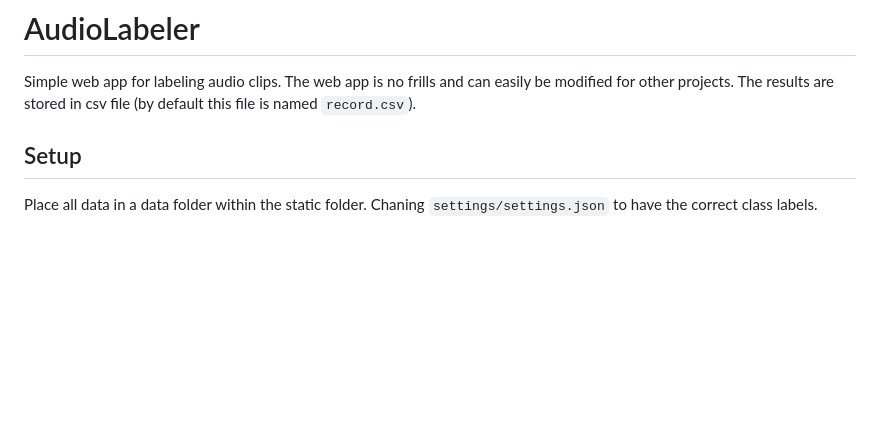
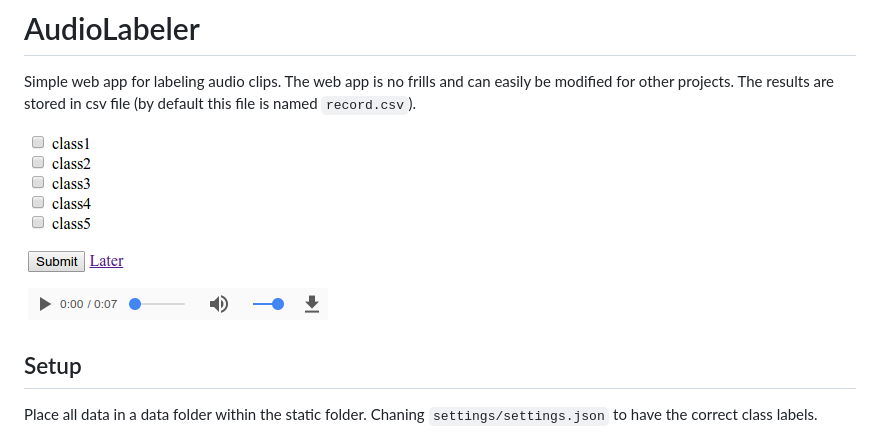
Before and after one commit to tmulc18/AudioLabeler, a Markdown page: README.md, the part around the change. Rendered like a GitHub page; pictures changed too: imgs/labelpage.png (added); blank space fills up the shorter version.

Commit message:
added image of label page

```diff
--- a/README.md
+++ b/README.md
@@ -1,6 +1,7 @@
 # AudioLabeler
 Simple web app for labeling audio clips.  The web app is no frills and can easily be modified for other projects.  The results are stored in csv file (by default this file is named `record.csv`).
 
+<img src='imgs/labelpage.png'>
 
 ## Setup
 Place all data in a data folder within the static folder. Chaning `settings/settings.json` to have the correct class labels.
```
